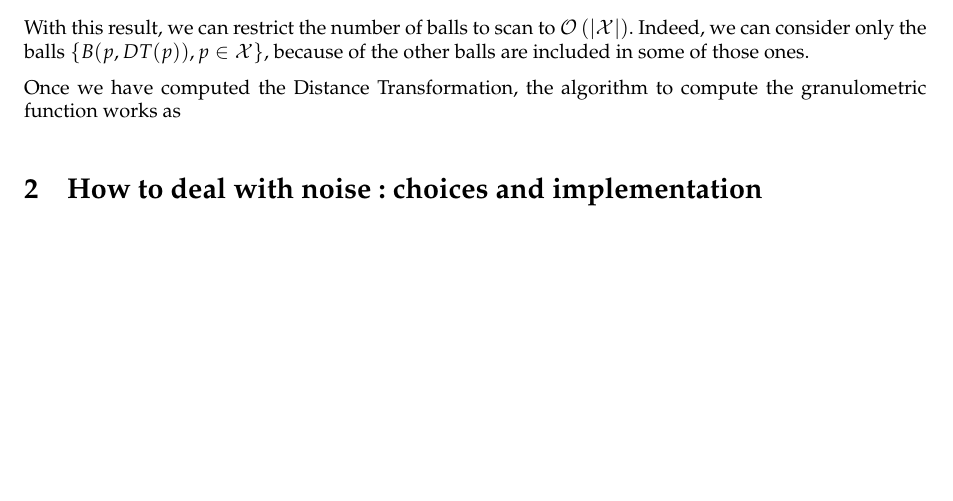
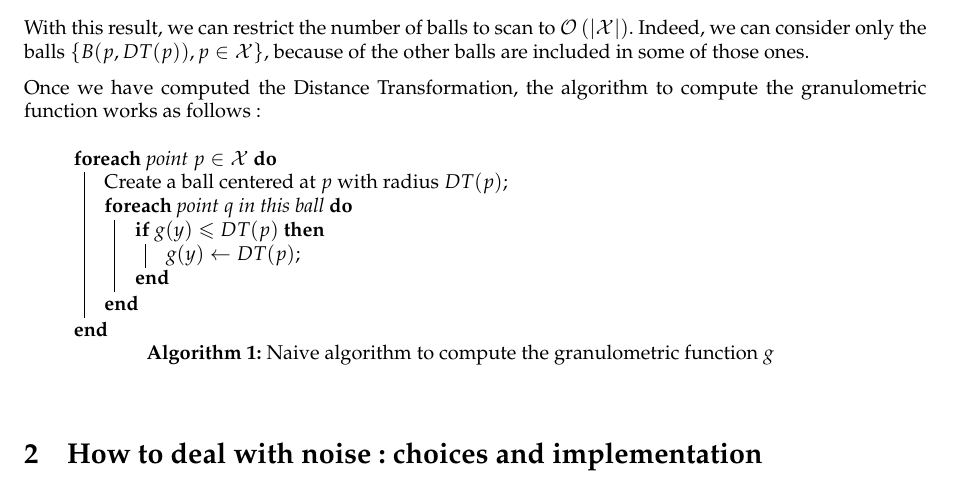
Before and after one commit to WilliamAufort/ImageIndexing, a LaTeX document (docs/report.tex, which reads docs/macros.tex): part of page 4 of 4, cut so that both start at the same text, the shorter picture padded with empty space. Compiled offline with pdfLaTeX.

Commit message:
Algorithms !

```diff
--- a/docs/macros.tex
+++ b/docs/macros.tex
@@ -12,6 +12,7 @@
 
 \usepackage{amsthm} %http://www.ctan.org/pkg/amsthm
 \usepackage{proof}
+\usepackage{algorithm2e}
 
 \usepackage[colorlinks=true]{hyperref} %http://www.ctan.org/tex-archive/macros/latex/contrib/hyperref/
 \hypersetup{urlcolor=black,linkcolor=black}
--- a/docs/report.tex
+++ b/docs/report.tex
@@ -125,7 +125,21 @@ $DT(p)$ represents the maximum radius of a ball containing $p$, included in $\ma
 
 With this result, we can restrict the number of balls to scan to $\cplx{\left| \mathcal{X} \right|}$. Indeed, we can consider only the balls $\set{B(p,DT(p)), p \in \mathcal{X}}$, because of the other balls are included in some of those ones.
 
-Once we have computed the Distance Transformation, the algorithm to compute the granulometric function works as
+Once we have computed the Distance Transformation, the algorithm to compute the granulometric function works as follows:
+
+\IncMargin{1em}
+\begin{algorithm}
+\ForEach{point $p \in \mathcal{X}$}{
+    Create a ball centered at $p$ with radius $DT(p)$\;
+    \ForEach{point $q$ in this ball}{
+        \If{$g(y) \leq DT(p)$}{
+			$g(y) \leftarrow DT(p)$\;
+		}
+	}
+}
+\caption{Naive algorithm to compute the granulometric function $g$}
+\label{algo-naive}
+\end{algorithm}
 
 \section{How to deal with noise: choices and implementation}
 
```
